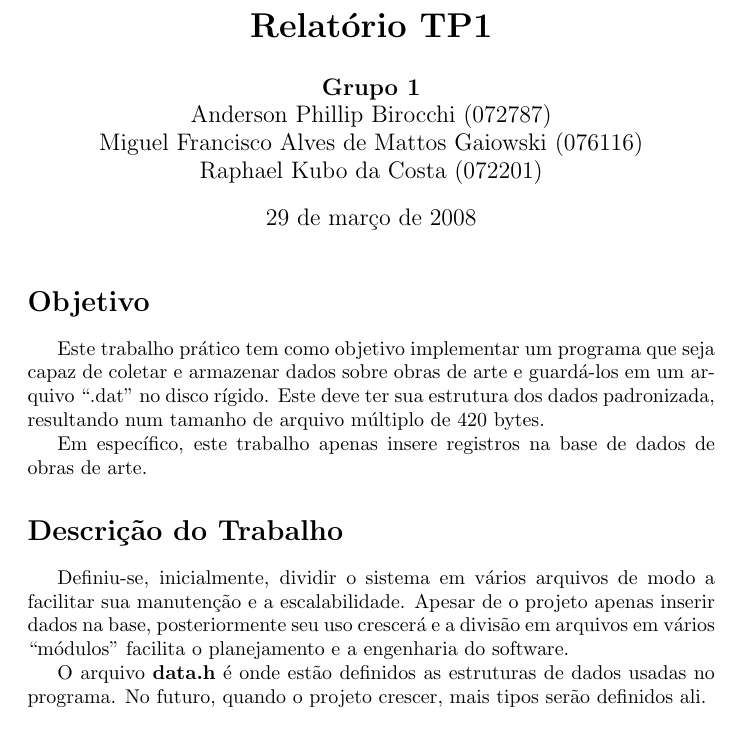
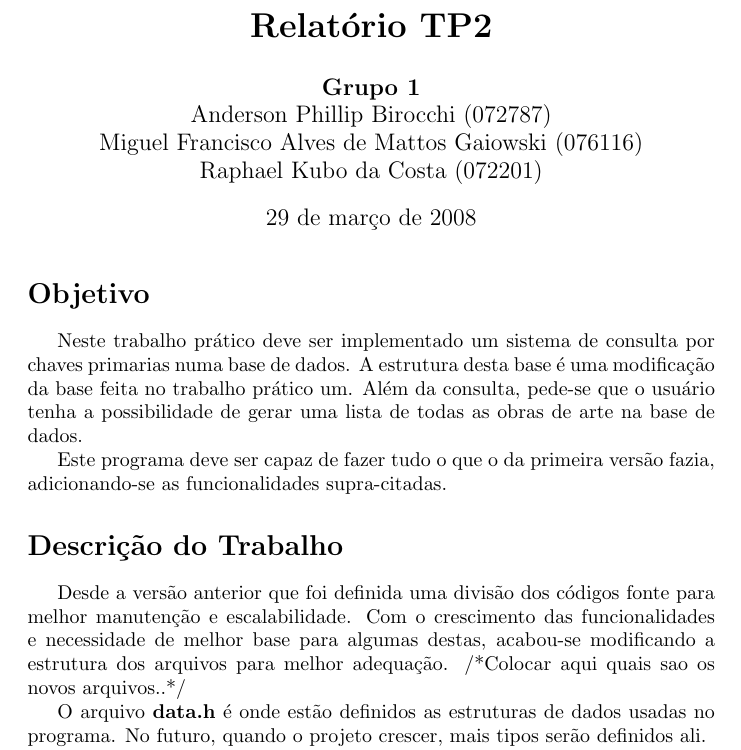
Before and after one commit to birocchi/mc326-1s1008, a LaTeX document (report.tex): part of page 1 of 2, cut so that both start at the same text. Compiled offline with pdfLaTeX.

Commit message:
Comecei mexer no relatorio... olhem ai, ajudem

```diff
--- a/report.tex
+++ b/report.tex
@@ -2,7 +2,7 @@
 \usepackage[brazil]{babel}
 \usepackage[utf8]{inputenc}
 
-\title{\textbf{Relatório TP1}}
+\title{\textbf{Relatório TP2}}
 \author{\textbf{Grupo 1} \\
   Anderson Phillip Birocchi (072787) \\
   Miguel Francisco Alves de Mattos Gaiowski (076116) \\
@@ -14,13 +14,13 @@
 
 \section*{Objetivo}\
 
-Este trabalho prático tem como objetivo implementar um programa que seja capaz de coletar e armazenar dados sobre obras de arte e guardá-los em um arquivo ``.dat'' no disco rígido. Este deve ter sua estrutura dos dados padronizada, resultando num tamanho de arquivo múltiplo de 420 bytes.
+Neste trabalho prático deve ser implementado um sistema de consulta por chaves primarias numa base de dados. A estrutura desta base é uma modificação da base feita no trabalho prático um. Além da consulta, pede-se que o usuário tenha a possibilidade de gerar uma lista de todas as obras de arte na base de dados.
 
-Em específico, este trabalho apenas insere registros na base de dados de obras de arte.
+Este programa deve ser capaz de fazer tudo o que o da primeira versão fazia, adicionando-se as funcionalidades supra-citadas.
 
 \section*{Descrição do Trabalho}\
 
-Definiu-se, inicialmente, dividir o sistema em vários arquivos de modo a facilitar sua manutenção e a escalabilidade. Apesar de o projeto apenas inserir dados na base, posteriormente seu uso crescerá e a divisão em arquivos em vários ``módulos'' facilita o planejamento e a engenharia do software.
+Desde a versão anterior que foi definida uma divisão dos códigos fonte para melhor manutenção e escalabilidade. Com o crescimento das funcionalidades e necessidade de melhor base para algumas destas, acabou-se modificando a estrutura dos arquivos para melhor adequação. /*Colocar aqui quais sao os novos arquivos..*/
 
 O arquivo \textbf{data.h} é onde estão definidos as estruturas de dados usadas no programa. No futuro, quando o projeto crescer, mais tipos serão definidos ali.
 
```
